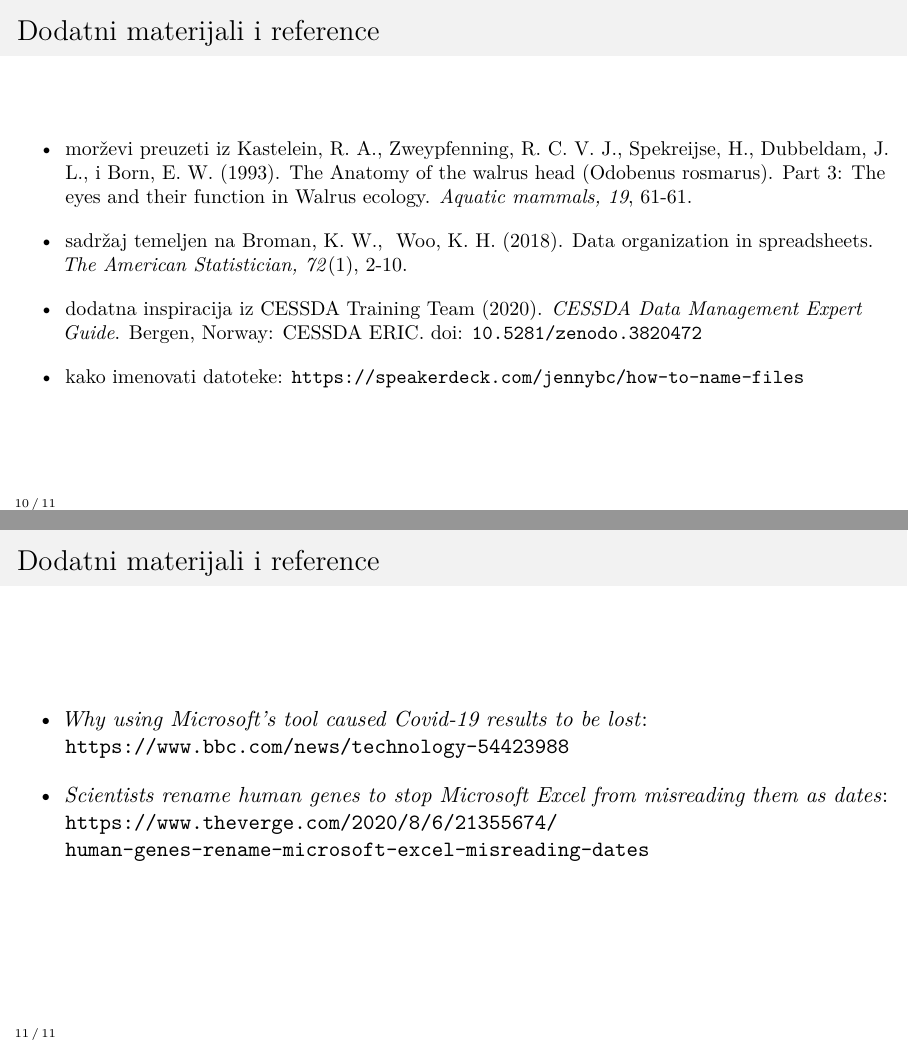
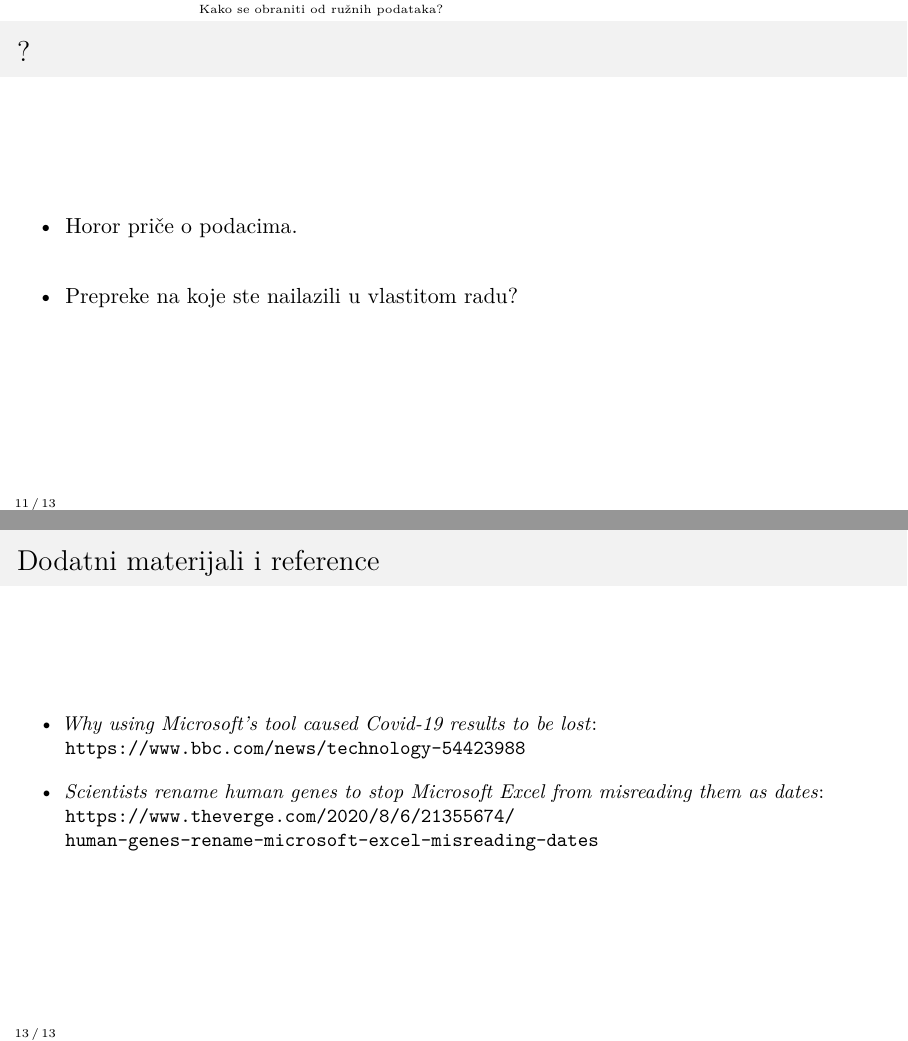
Before and after one commit to vdeni/crossda-data-organization-spreadsheets, LaTeX slides (presentation/presentation.tex): pages 19 and 20 of 20 before the commit and pages 20 and 22 of 22 after it, joined at a grey line. Compiled offline with pdfLaTeX.

Commit message:
dodao pitanja za raspravu

```diff
--- a/presentation/presentation.tex
+++ b/presentation/presentation.tex
@@ -295,6 +292,30 @@
         \end{itemize}
 
     \end{itemize}
+\end{frame}
+
+\begin{noheadline}
+    \begin{frame}
+    \fontfamily{mak}
+
+    \fontsize{50}{52}\selectfont
+    \centering
+    ?
+    \end{frame}
+\end{noheadline}
+
+\begin{frame}
+    \frametitle{?}
+
+    \begin{itemize}
+        \setlength{\itemsep}{2em}
+
+        \item Horor priče o podacima.
+
+        \item Prepreke na koje ste nailazili u vlastitom radu?
+
+    \end{itemize}
+
 \end{frame}
 
 \begin{noheadline}
@@ -331,6 +352,8 @@
     \begin{frame}
         \frametitle{Dodatni materijali i reference}
 
+        \fontsize{10}{12}\selectfont
+
         \begin{itemize}
             \setlength{\itemsep}{1em}
 
```
Also changed, not shown: presentation/presentation.tex (5 more changed lines).
